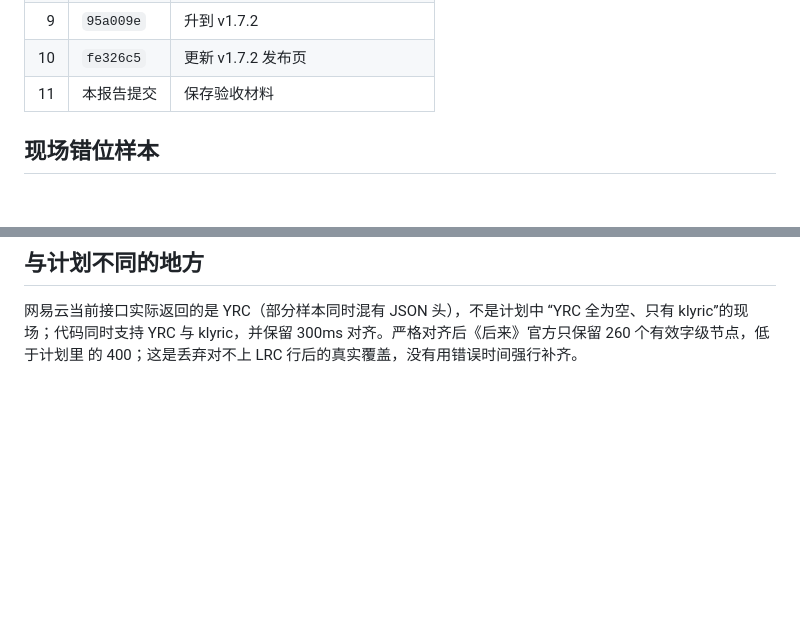
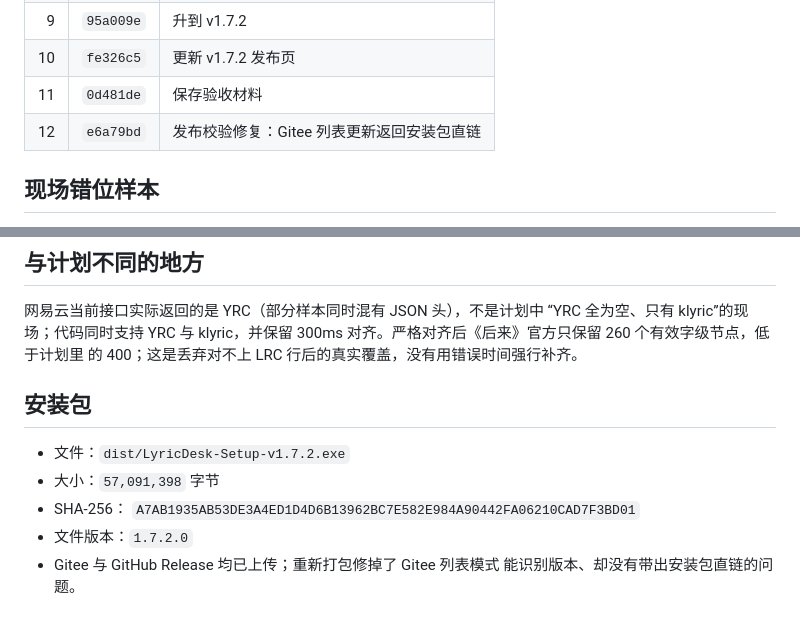
Before and after one commit to stuate-jz/LyricDesk, a Markdown page: dev/v1.7.2-验收报告.md, 2 parts joined by grey strips. Rendered like a GitHub page; blank space fills up the shorter version.

Commit message:
docs: 补充 v1.7.2 发布热修记录

```diff
--- a/dev/v1.7.2-验收报告.md
+++ b/dev/v1.7.2-验收报告.md
@@ -16,7 +16,8 @@
 | 8 | `09663e3` | 增加现场错位样本与角度验收 |
 | 9 | `95a009e` | 升到 v1.7.2 |
 | 10 | `fe326c5` | 更新 v1.7.2 发布页 |
-| 11 | 本报告提交 | 保存验收材料 |
+| 11 | `0d481de` | 保存验收材料 |
+| 12 | `e6a79bd` | 发布校验修复：Gitee 列表更新返回安装包直链 |
 
 ## 现场错位样本
 
@@ -88,3 +89,13 @@ python dev/check_v172_samples.py     全部通过
 “YRC 全为空、只有 klyric”的现场；代码同时支持 YRC 与 klyric，并保留
 300ms 对齐。严格对齐后《后来》官方只保留 260 个有效字级节点，低于计划里
 的 400；这是丢弃对不上 LRC 行后的真实覆盖，没有用错误时间强行补齐。
+
+## 安装包
+
+- 文件：`dist/LyricDesk-Setup-v1.7.2.exe`
+- 大小：`57,091,398` 字节
+- SHA-256：
+  `A7AB1935AB53DE3A4ED1D4D6B13962BC7E582E984A90442FA06210CAD7F3BD01`
+- 文件版本：`1.7.2.0`
+- Gitee 与 GitHub Release 均已上传；重新打包修掉了 Gitee 列表模式
+  能识别版本、却没有带出安装包直链的问题。
```
